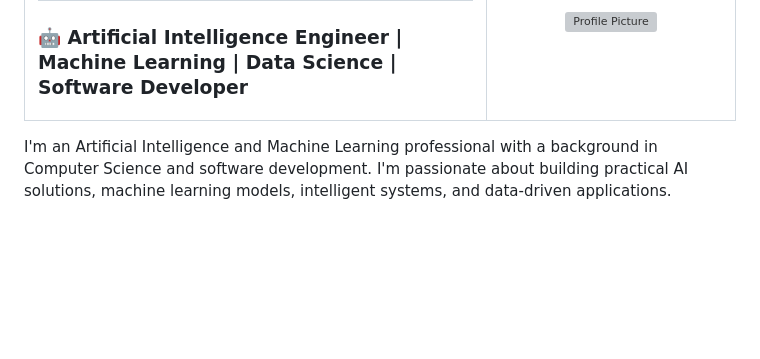
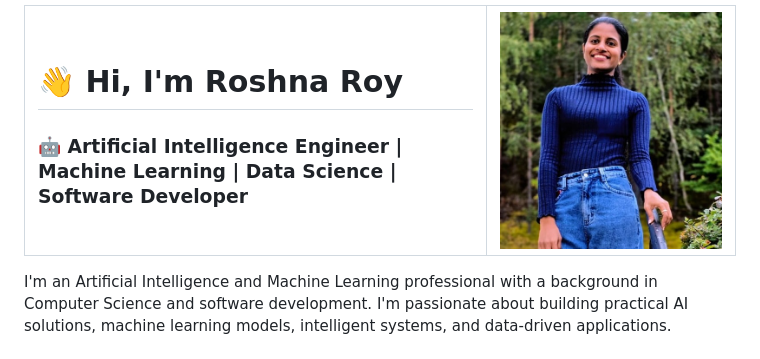
Before and after one commit to roro24nl/roro24nl, a Markdown page: README.md, the part around the change. Drawn GitHub-style; blank space fills up the shorter version; grey boxes are pictures that could not be loaded.

Commit message:
Update profile picture link in README.md

```diff
--- a/README.md
+++ b/README.md
@@ -12,7 +12,7 @@
 
 <td width="35%" align="center">
 
-<img src="myimage.png" alt="Profile Picture" width="250">
+<img src="https://github.com/roro24nl/roro24nl/blob/main/myimage.jpeg" alt="Profile Picture" width="250">
 
 </td>
 </tr>
```
